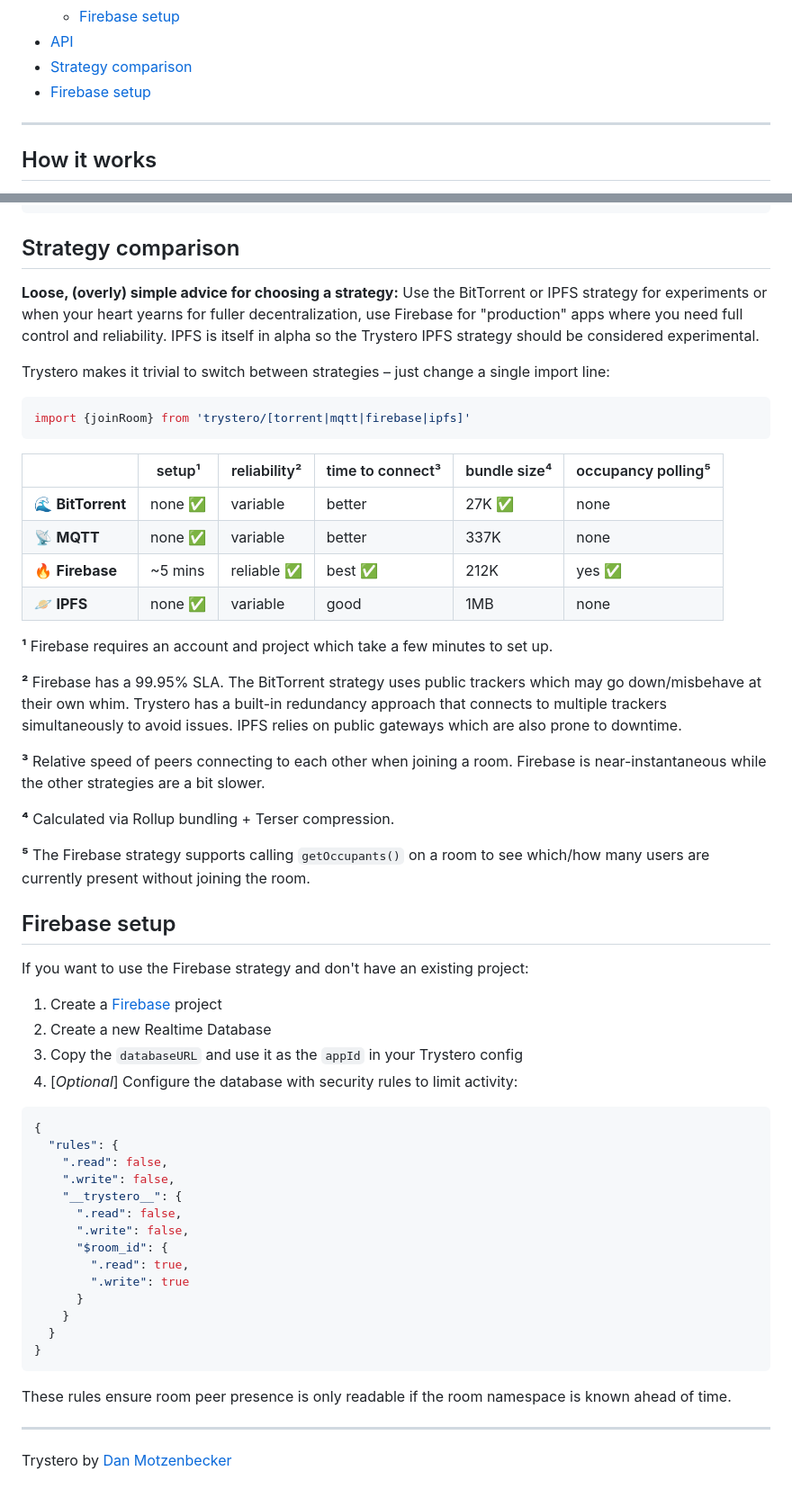
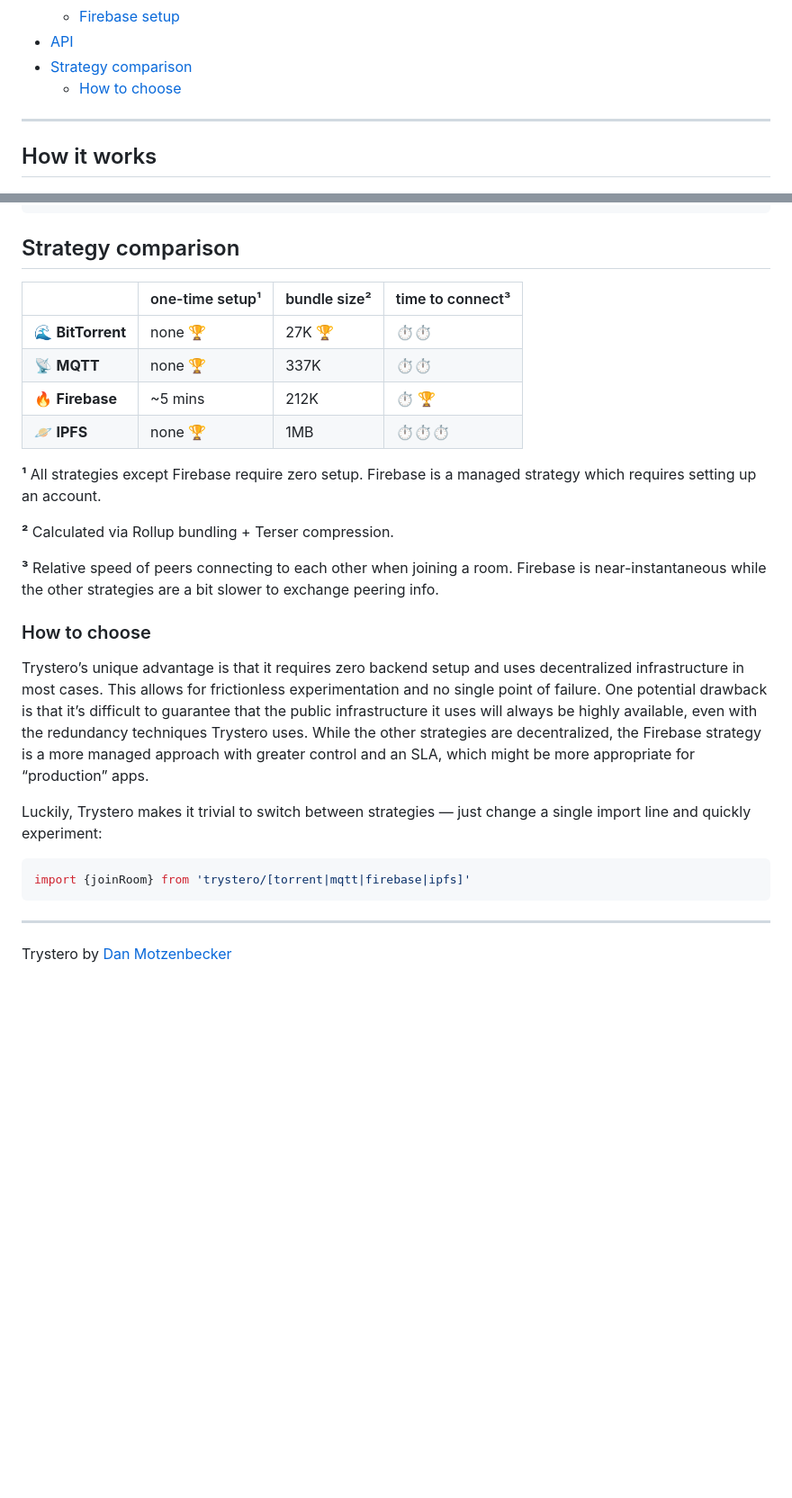
Before and after one commit to dmotz/trystero, a Markdown page: README.md, 2 parts joined by grey strips. Shown at 90% size. GitHub-like rendering; blank space fills up the shorter version.

Commit message:
updated strategy comparison/advice

````diff
--- a/README.md
+++ b/README.md
@@ -40,7 +40,7 @@ on top of WebRTC:
   - [Firebase setup](#firebase-setup)
 - [API](#api)
 - [Strategy comparison](#strategy-comparison)
-- [Firebase setup](#firebase-setup)
+  - [How to choose](#how-to-choose)
 
 ---
 
@@ -805,71 +805,40 @@ console.log((await trystero.getOccupants(config, 'the_scope')).length)
 
 ## Strategy comparison
 
-**Loose, (overly) simple advice for choosing a strategy:** Use the BitTorrent or
-IPFS strategy for experiments or when your heart yearns for fuller
-decentralization, use Firebase for "production" apps where you need full control
-and reliability. IPFS is itself in alpha so the Trystero IPFS strategy should be
-considered experimental.
+|                   | one-time setup¹ | bundle size² | time to connect³ |
+| ----------------- | --------------- | ------------ | ---------------- |
+| 🌊 **BitTorrent** | none 🏆         | 27K 🏆       | ⏱️⏱️             |
+| 📡 **MQTT**       | none 🏆         | 337K         | ⏱️⏱️             |
+| 🔥 **Firebase**   | ~5 mins         | 212K         | ⏱️ 🏆            |
+| 🪐 **IPFS**       | none 🏆         | 1MB          | ⏱️⏱️⏱️           |
 
-Trystero makes it trivial to switch between strategies – just change a single
-import line:
+**¹** All strategies except Firebase require zero setup. Firebase is a managed
+strategy which requires setting up an account.
+
+**²** Calculated via Rollup bundling + Terser compression.
+
+**³** Relative speed of peers connecting to each other when joining a room.
+Firebase is near-instantaneous while the other strategies are a bit slower to
+exchange peering info.
+
+### How to choose
+
+Trysteroʼs unique advantage is that it requires zero backend setup and uses
+decentralized infrastructure in most cases. This allows for frictionless
+experimentation and no single point of failure. One potential drawback is that
+itʼs difficult to guarantee that the public infrastructure it uses will always
+be highly available, even with the redundancy techniques Trystero uses. While
+the other strategies are decentralized, the Firebase strategy is a more managed
+approach with greater control and an SLA, which might be more appropriate for
+“production” apps.
+
+Luckily, Trystero makes it trivial to switch between strategies — just change a
+single import line and quickly experiment:
 
 ```js
 import {joinRoom} from 'trystero/[torrent|mqtt|firebase|ipfs]'
 ```
 
-|                   | setup¹  | reliability² | time to connect³ | bundle size⁴ | occupancy polling⁵ |
-| ----------------- | ------- | ------------ | ---------------- | ------------ | ------------------ |
-| 🌊 **BitTorrent** | none ✅ | variable     | better           | 27K ✅       | none               |
-| 📡 **MQTT**       | none ✅ | variable     | better           | 337K         | none               |
-| 🔥 **Firebase**   | ~5 mins | reliable ✅  | best ✅          | 212K         | yes ✅             |
-| 🪐 **IPFS**       | none ✅ | variable     | good             | 1MB          | none               |
-
-**¹** Firebase requires an account and project which take a few minutes to set
-up.
-
-**²** Firebase has a 99.95% SLA. The BitTorrent strategy uses public trackers
-which may go down/misbehave at their own whim. Trystero has a built-in
-redundancy approach that connects to multiple trackers simultaneously to avoid
-issues. IPFS relies on public gateways which are also prone to downtime.
-
-**³** Relative speed of peers connecting to each other when joining a room.
-Firebase is near-instantaneous while the other strategies are a bit slower.
-
-**⁴** Calculated via Rollup bundling + Terser compression.
-
-**⁵** The Firebase strategy supports calling `getOccupants()` on a room to see
-which/how many users are currently present without joining the room.
-
-## Firebase setup
-
-If you want to use the Firebase strategy and don't have an existing project:
-
-1. Create a [Firebase](https://firebase.google.com/) project
-1. Create a new Realtime Database
-1. Copy the `databaseURL` and use it as the `appId` in your Trystero config
-1. [*Optional*] Configure the database with security rules to limit activity:
-
-```json
-{
-  "rules": {
-    ".read": false,
-    ".write": false,
-    "__trystero__": {
-      ".read": false,
-      ".write": false,
-      "$room_id": {
-        ".read": true,
-        ".write": true
-      }
-    }
-  }
-}
-```
-
-These rules ensure room peer presence is only readable if the room namespace is
-known ahead of time.
-
 ---
 
 Trystero by [Dan Motzenbecker](https://oxism.com)
````
